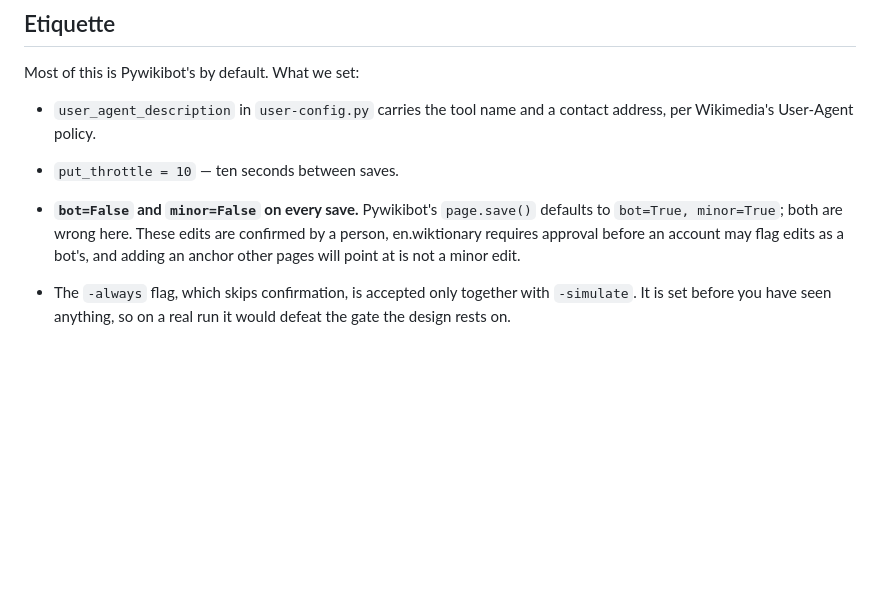
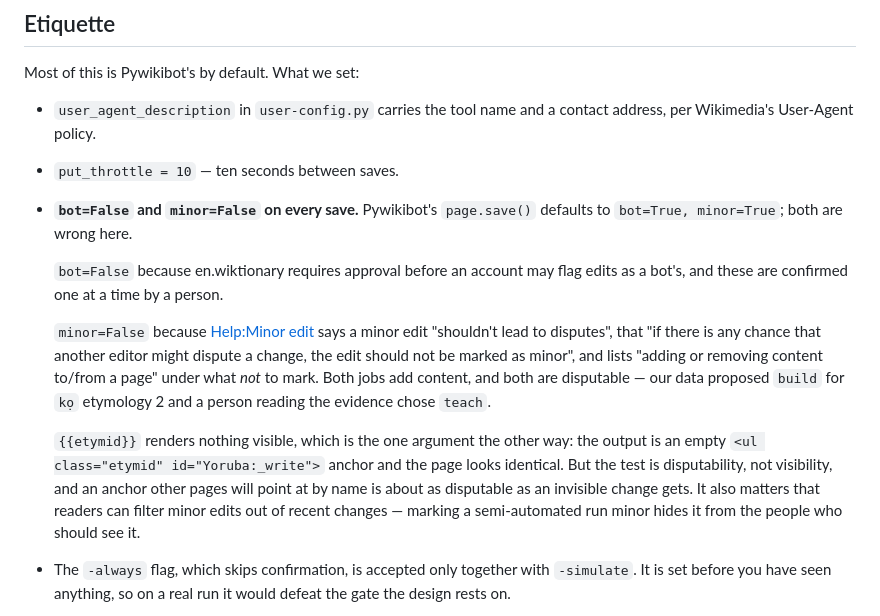
Before and after one commit to SpeakNigeriaOrg/yorubadict, a Markdown page: tools/wiktionary/README.md, the part around one of its changes. GitHub-like rendering; blank space fills up the shorter version.

Commit message:
Cite the rule behind minor=False instead of asserting it
The README said adding an anchor 'is not a minor edit', which was my
judgement rather than a source. en.wiktionary's Help:Minor edit is
explicit: a minor edit 'shouldn't lead to disputes', 'if there is any
chance that another editor might dispute a change, the edit should not be
marked as minor', and 'adding or removing content to/from a page' is
listed under what not to mark.

Both jobs add content and both are disputable - our data proposed 'build'
for kọ etymology 2 and a person reading the evidence chose 'teach'.

Recorded the counter-argument too, because it is real and would otherwise
be rediscovered: {{etymid}} renders nothing at all. Its output is an
empty <ul class="etymid" id="Yoruba:_write"> anchor, so the page looks
identical to a reader. The test is disputability rather than visibility,
and readers can filter minor edits out of recent changes - marking a
semi-automated run minor would hide it from the people who should see
it.

```diff
--- a/tools/wiktionary/README.md
+++ b/tools/wiktionary/README.md
@@ -237,7 +237,23 @@ Most of this is Pywikibot's by default. What we set:
   contact address, per Wikimedia's User-Agent policy.
 - `put_throttle = 10` — ten seconds between saves.
 - **`bot=False` and `minor=False` on every save.** Pywikibot's `page.save()`
-  defaults to `bot=True, minor=True`; both are wrong here. These edits are
-  confirmed by a person, en.wiktionary requires approval before an account may
-  flag edits as a bot's, and adding an anchor other pages will point at is not
-  a minor edit.
+  defaults to `bot=True, minor=True`; both are wrong here.
+
+  `bot=False` because en.wiktionary requires approval before an account may
+  flag edits as a bot's, and these are confirmed one at a time by a person.
+
+  `minor=False` because [Help:Minor edit][minor] says a minor edit "shouldn't
+  lead to disputes", that "if there is any chance that another editor might
+  dispute a change, the edit should not be marked as minor", and lists "adding
+  or removing content to/from a page" under what *not* to mark. Both jobs add
+  content, and both are disputable — our data proposed `build` for `kọ`
+  etymology 2 and a person reading the evidence chose `teach`.
+
+  `{{etymid}}` renders nothing visible, which is the one argument the other
+  way: the output is an empty `<ul class="etymid" id="Yoruba:_write">` anchor
+  and the page looks identical. But the test is disputability, not visibility,
+  and an anchor other pages will point at by name is about as disputable as an
+  invisible change gets. It also matters that readers can filter minor edits
+  out of recent changes — marking a semi-automated run minor hides it from the
+  people who should see it.
+
```
Also changed, not shown: other parts of tools/wiktionary/README.md (+1 -0 lines).
